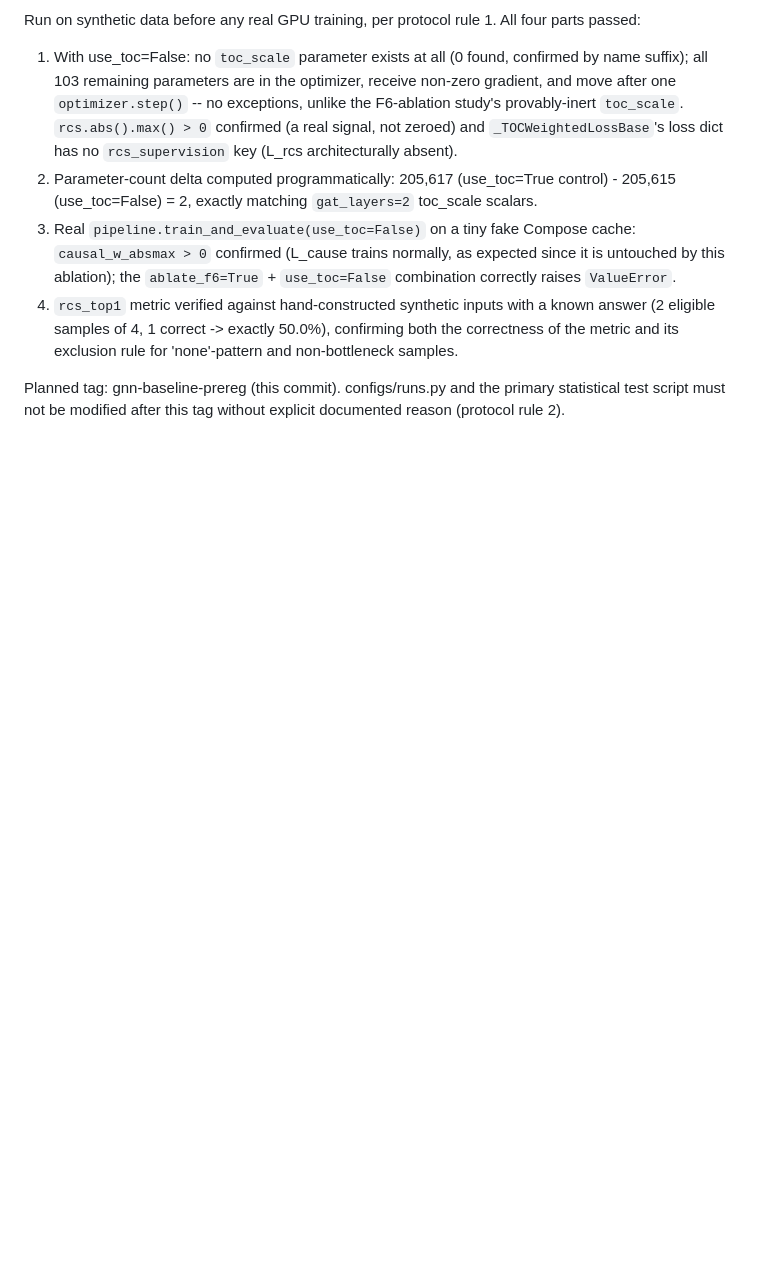
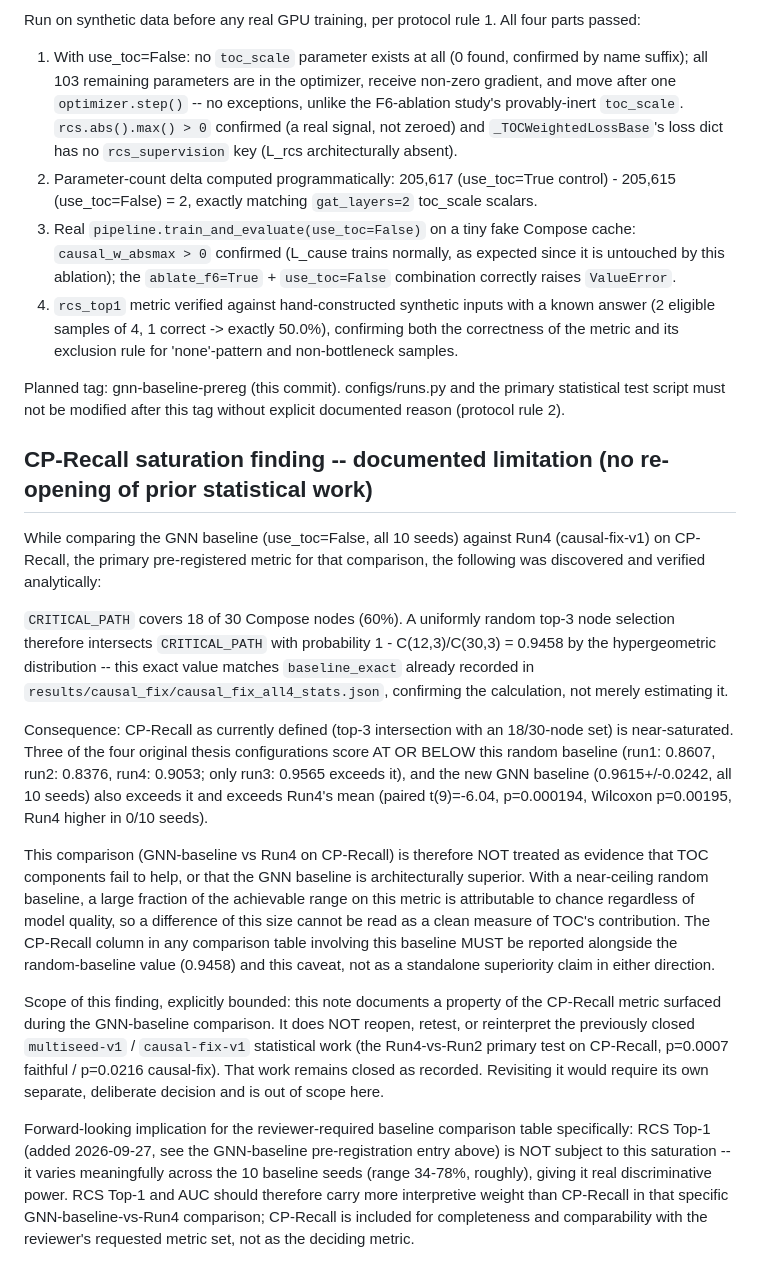
Before and after one commit to Maral-Alshanaa/CruxSight.ai, a Markdown page: PROTOCOL.md, the part around the change. Rendered like a GitHub page; blank space fills up the shorter version.

Commit message:
docs: document CP-Recall saturation (18/30-node critical path -> 0.9458 random baseline, matches recorded baseline_exact) as a methodological limitation surfaced during GNN-baseline comparison; does not reopen or retest the closed multiseed-v1/causal-fix-v1 statistical work

```diff
--- a/PROTOCOL.md
+++ b/PROTOCOL.md
@@ -596,3 +596,52 @@ All four parts passed:
 Planned tag: gnn-baseline-prereg (this commit). configs/runs.py and the
 primary statistical test script must not be modified after this tag
 without explicit documented reason (protocol rule 2).
+
+## CP-Recall saturation finding -- documented limitation (no re-opening of prior statistical work)
+
+While comparing the GNN baseline (use_toc=False, all 10 seeds) against
+Run4 (causal-fix-v1) on CP-Recall, the primary pre-registered metric for
+that comparison, the following was discovered and verified analytically:
+
+`CRITICAL_PATH` covers 18 of 30 Compose nodes (60%). A uniformly random
+top-3 node selection therefore intersects `CRITICAL_PATH` with probability
+1 - C(12,3)/C(30,3) = 0.9458 by the hypergeometric distribution -- this
+exact value matches `baseline_exact` already recorded in
+`results/causal_fix/causal_fix_all4_stats.json`, confirming the
+calculation, not merely estimating it.
+
+Consequence: CP-Recall as currently defined (top-3 intersection with an
+18/30-node set) is near-saturated. Three of the four original thesis
+configurations score AT OR BELOW this random baseline (run1: 0.8607,
+run2: 0.8376, run4: 0.9053; only run3: 0.9565 exceeds it), and the new
+GNN baseline (0.9615+/-0.0242, all 10 seeds) also exceeds it and exceeds
+Run4's mean (paired t(9)=-6.04, p=0.000194, Wilcoxon p=0.00195, Run4
+higher in 0/10 seeds).
+
+This comparison (GNN-baseline vs Run4 on CP-Recall) is therefore NOT
+treated as evidence that TOC components fail to help, or that the
+GNN baseline is architecturally superior. With a near-ceiling random
+baseline, a large fraction of the achievable range on this metric is
+attributable to chance regardless of model quality, so a difference of
+this size cannot be read as a clean measure of TOC's contribution. The
+CP-Recall column in any comparison table involving this baseline MUST be
+reported alongside the random-baseline value (0.9458) and this caveat, not
+as a standalone superiority claim in either direction.
+
+Scope of this finding, explicitly bounded: this note documents a property
+of the CP-Recall metric surfaced during the GNN-baseline comparison. It
+does NOT reopen, retest, or reinterpret the previously closed
+`multiseed-v1` / `causal-fix-v1` statistical work (the Run4-vs-Run2
+primary test on CP-Recall, p=0.0007 faithful / p=0.0216 causal-fix). That
+work remains closed as recorded. Revisiting it would require its own
+separate, deliberate decision and is out of scope here.
+
+Forward-looking implication for the reviewer-required baseline comparison
+table specifically: RCS Top-1 (added 2026-09-27, see the GNN-baseline
+pre-registration entry above) is NOT subject to this saturation -- it
+varies meaningfully across the 10 baseline seeds (range 34-78%, roughly),
+giving it real discriminative power. RCS Top-1 and AUC should therefore
+carry more interpretive weight than CP-Recall in that specific
+GNN-baseline-vs-Run4 comparison; CP-Recall is included for completeness
+and comparability with the reviewer's requested metric set, not as the
+deciding metric.
```
